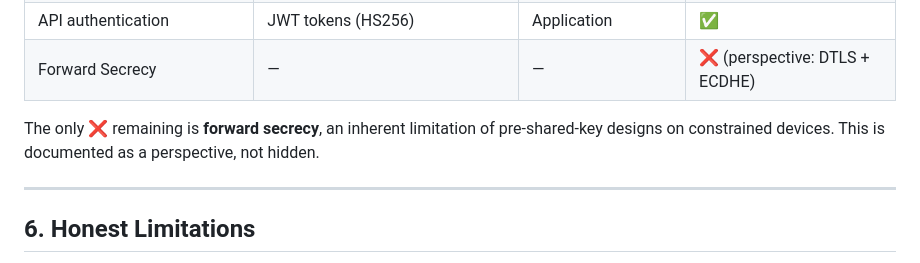
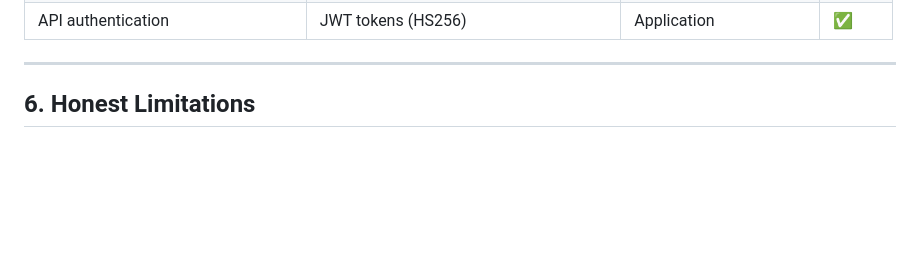
Before and after one commit to walidyakoubi/IoT-Blockchain-Data-Integrity, a Markdown page: README.md, the part around the change. GitHub-like rendering; blank space fills up the shorter version.

```diff
--- a/README.md
+++ b/README.md
@@ -204,9 +204,6 @@ The memoir framing of §26 ("Lessons in Layered Pipeline Composition") turns a d
 | Auditable authorization | `AccessLogEntry` (every decision logged) | Chaincode | ✅ |
 | Type separation across stack | Radio / RPL / Process / Crypto / MQTT | 5 layers | ✅ |
 | API authentication | JWT tokens (HS256) | Application | ✅ |
-| Forward Secrecy | — | — | ❌ (perspective: DTLS + ECDHE) |
-
-The only ❌ remaining is **forward secrecy**, an inherent limitation of pre-shared-key designs on constrained devices. This is documented as a perspective, not hidden.
 
 ---
 
```
